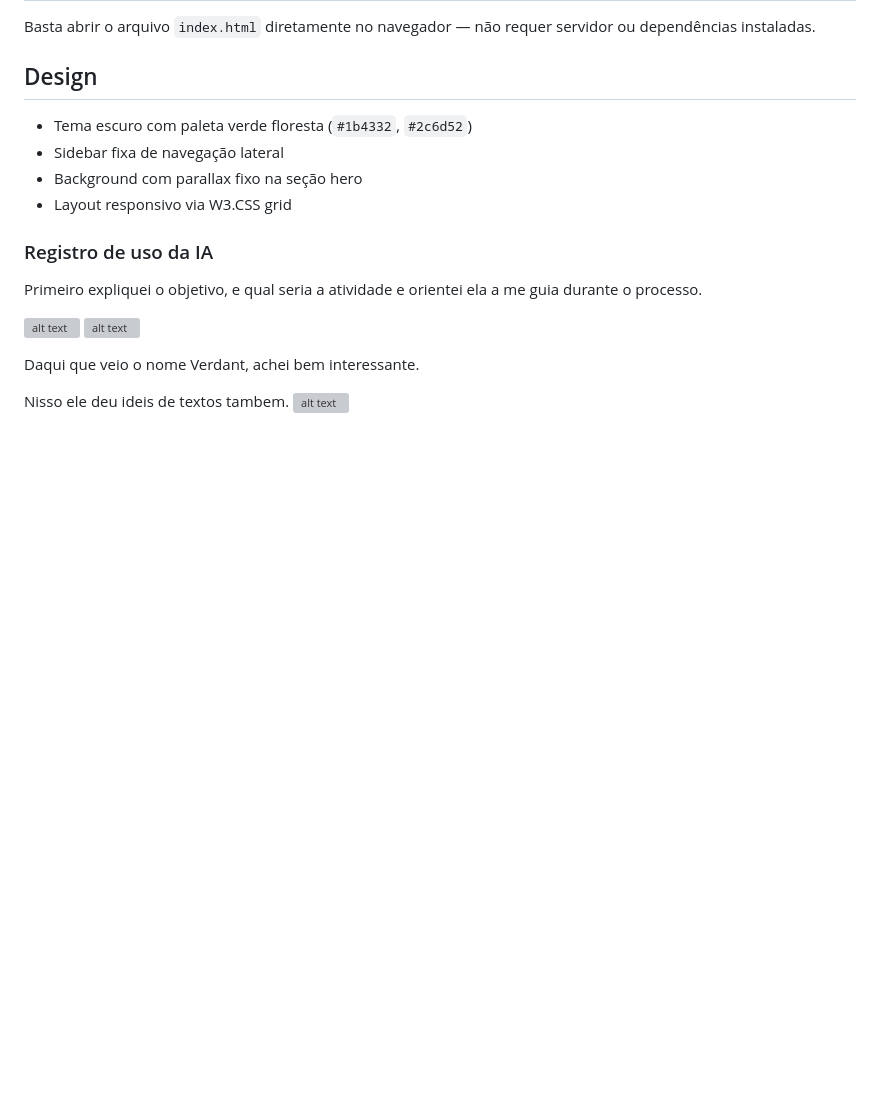
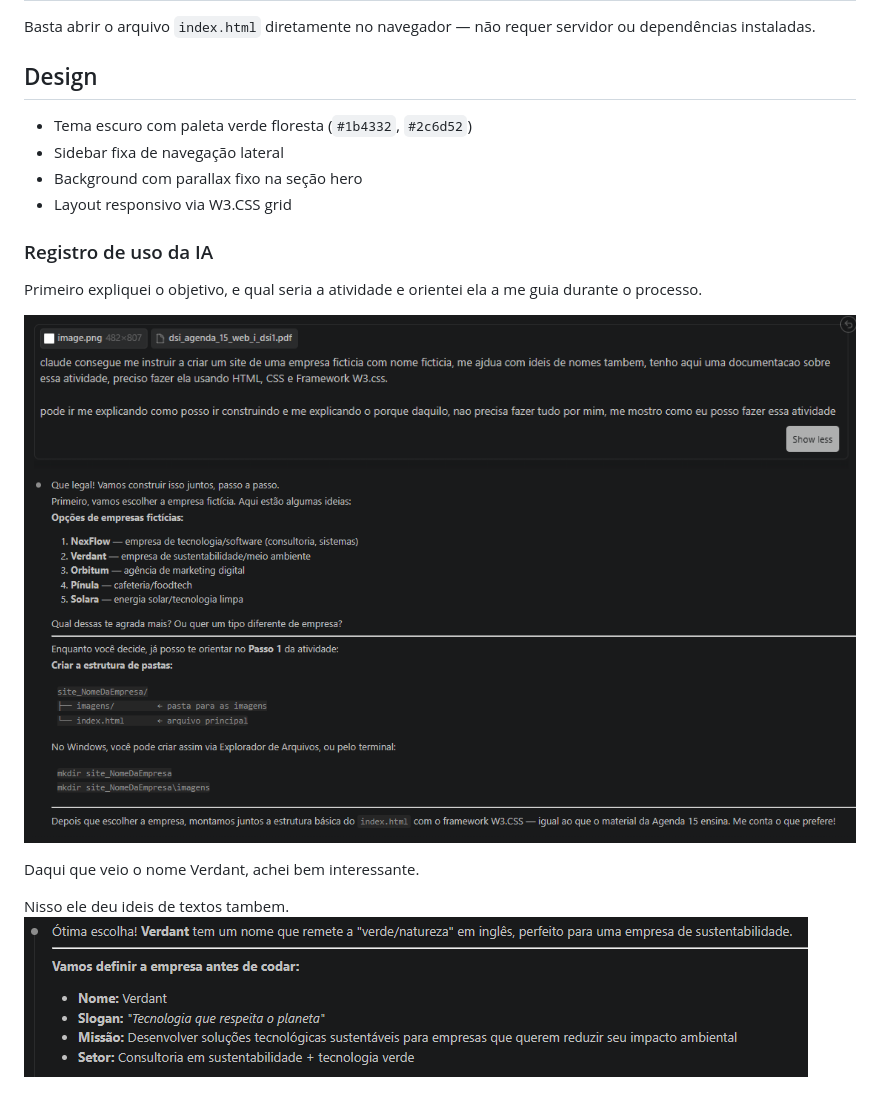
Before and after one commit to guilhermefeles/Agenda_15, a Markdown page: README.md, the part around the change. Rendered like a GitHub page; blank space fills up the shorter version; grey boxes are pictures that could not be loaded.

Commit message:
final edits now

```diff
--- a/README.md
+++ b/README.md
@@ -47,10 +47,10 @@ Basta abrir o arquivo `index.html` diretamente no navegador — não requer serv
 
 Primeiro expliquei o objetivo, e qual seria a atividade e orientei ela a me guia durante o processo.
 
-![alt text]({6A125648-5B66-4355-84DC-C75ABB9A2999}.png)
-![alt text]({47629588-3DC9-4936-BE6A-7B586B23DCAD}.png)
+![alt text](readme-images/img1.png)
+![alt text](readme-images/img3.png)
 
 Daqui que veio o nome Verdant, achei bem interessante.
 
 Nisso ele deu ideis de textos tambem.
-![alt text]({F97466FD-4CD4-496D-9B4D-8474C492435A}.png)
+![alt text](readme-images/img2.png)
```
Also changed, not shown: readme-images/img1.png (renamed from readme-images/{6A125648-5B66-4355-84DC-C75ABB9A2999}.png), readme-images/img2.png (renamed from readme-images/{F97466FD-4CD4-496D-9B4D-8474C492435A}.png), readme-images/img3.png (renamed from readme-images/{47629588-3DC9-4936-BE6A-7B586B23DCAD}.png).
